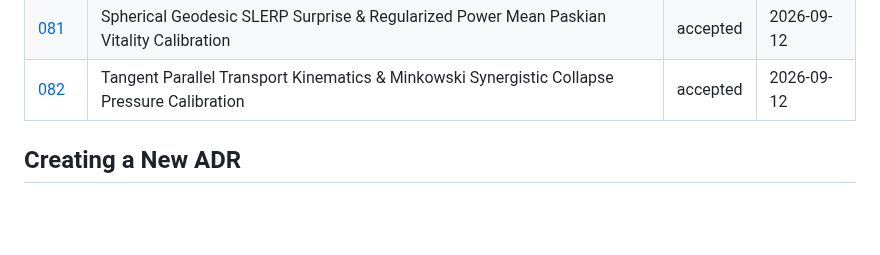
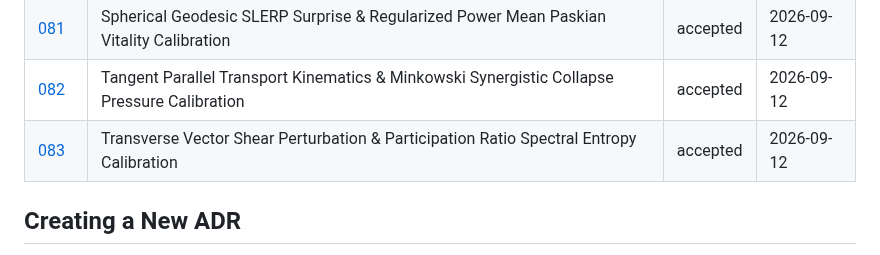
Before and after one commit to sympoietic-systems/AAA, a Markdown page: docs/decisions/README.md, the part around the change. Rendered like a GitHub page; blank space fills up the shorter version.

Commit message:
feat(metrics): complete Calibration Run #4 - Transverse Shear Perturbation & Participation Ratio Spectral Entropy (ADR-083)

```diff
--- a/docs/decisions/README.md
+++ b/docs/decisions/README.md
@@ -114,6 +114,7 @@ What becomes easier/harder?
 | [080](ADR-080-harmonic-resonant-entrainment-and-paskian-mesh-closure.md) | Harmonic Resonant Entrainment and Paskian Mesh Closure Calibration | accepted | 2026-09-12 |
 | [081](ADR-081-spherical-geodesic-slerp-surprise-and-regularized-power-mean-paskian-vitality.md) | Spherical Geodesic SLERP Surprise & Regularized Power Mean Paskian Vitality Calibration | accepted | 2026-09-12 |
 | [082](ADR-082-tangent-parallel-transport-and-minkowski-synergistic-collapse-pressure.md) | Tangent Parallel Transport Kinematics & Minkowski Synergistic Collapse Pressure Calibration | accepted | 2026-09-12 |
+| [083](ADR-083-transverse-vector-shear-perturbation-and-participation-ratio-spectral-entropy.md) | Transverse Vector Shear Perturbation & Participation Ratio Spectral Entropy Calibration | accepted | 2026-09-12 |
 
 
 
```
Also changed, not shown: docs/decisions/ADR-083-transverse-vector-shear-perturbation-and-participation-ratio-spectral-entropy.md (added, +55 -0 lines), docs/reports/007-perturbation-and-spectral-entropy-calibration-report.md (added, +142 -0 lines), docs/reports/007-perturbation-and-spectral-entropy-calibration/007-perturbation-entropy-scorecard.png (added).
